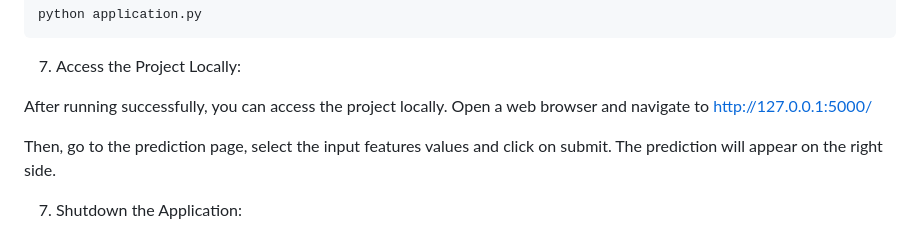
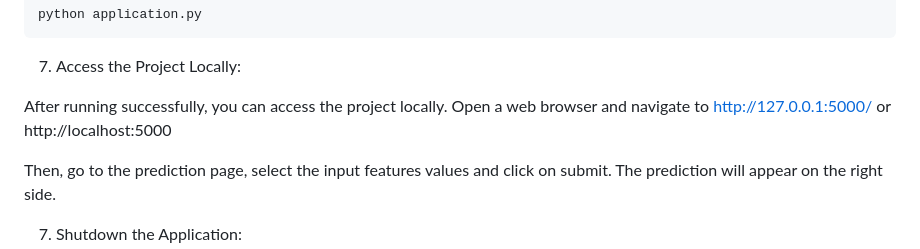
Before and after one commit to suku427/Predicting-Credit-Risk-for-banks, a Markdown page: README.md, the part around the change. GitHub-like rendering.

```diff
--- a/README.md
+++ b/README.md
@@ -148,7 +148,7 @@ python application.py
 
 7. Access the Project Locally:
 
-After running successfully, you can access the project locally. Open a web browser and navigate to http://127.0.0.1:5000/
+After running successfully, you can access the project locally. Open a web browser and navigate to http://127.0.0.1:5000/ or http://localhost:5000
 
 Then, go to the prediction page, select the input features values and click on submit. The prediction will appear on the right side.
 
```
